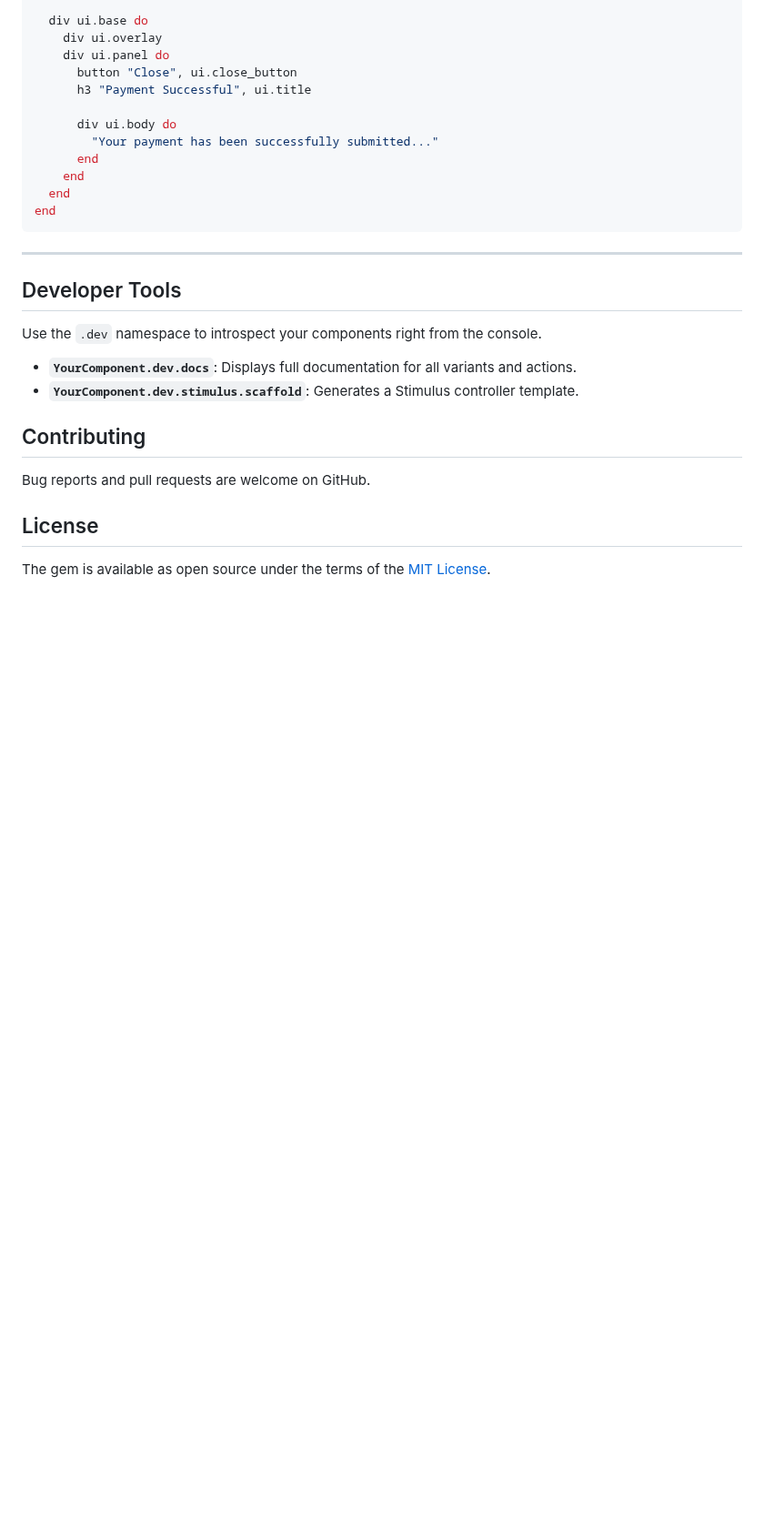
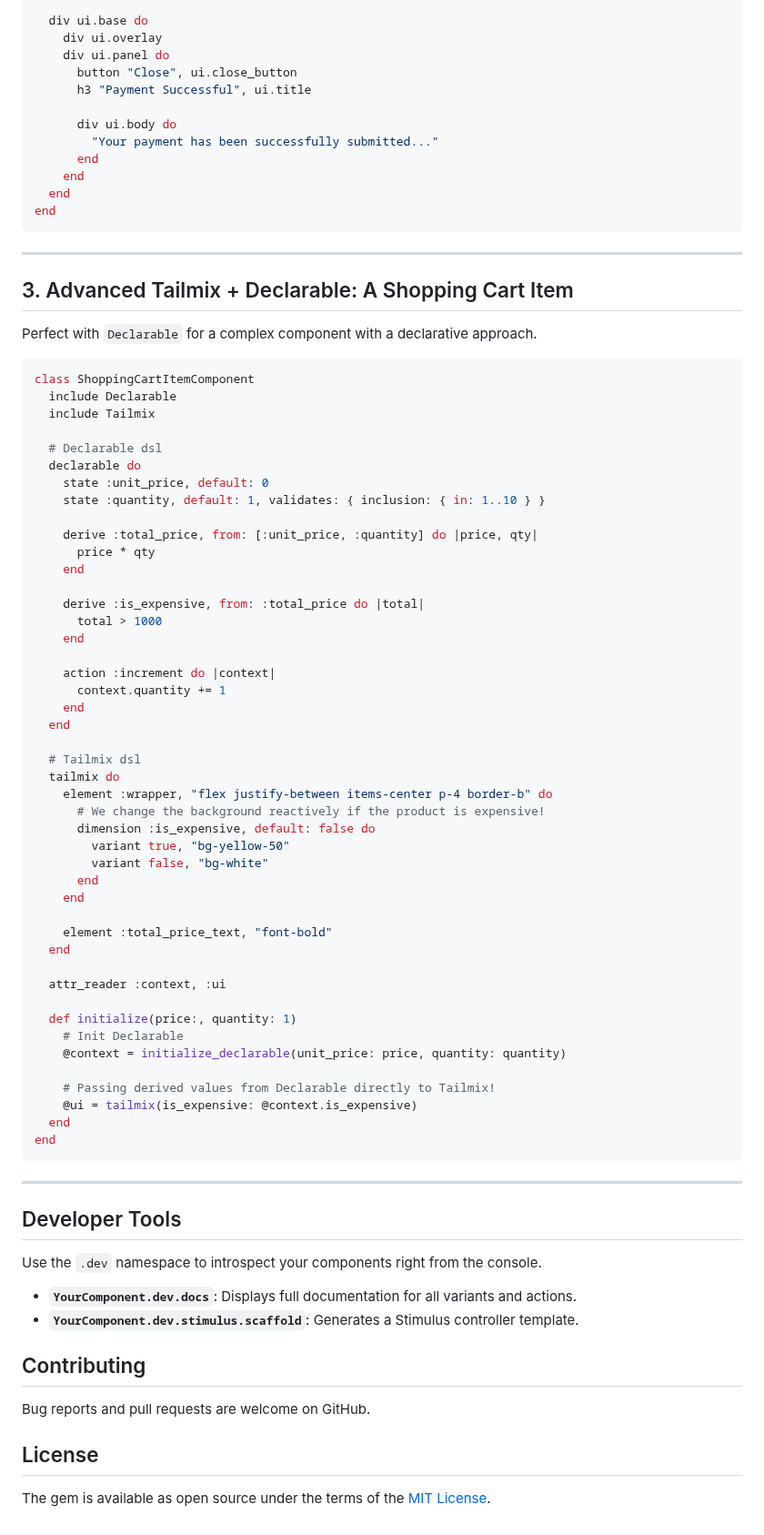
Before and after one commit to alexander-s-f/tailmix, a Markdown page: README.md, the part around the change. Shown at 91% size. Rendered like a GitHub page; blank space fills up the shorter version.

Commit message:
Add advanced `Declarable` + `Tailmix` shopping cart item example to README.

````diff
--- a/README.md
+++ b/README.md
@@ -289,6 +289,59 @@ end
 
 -----
 
+## 3. Advanced Tailmix + Declarable: A Shopping Cart Item
+Perfect with `Declarable` for a complex component with a declarative approach.
+
+```ruby
+class ShoppingCartItemComponent
+  include Declarable
+  include Tailmix
+
+  # Declarable dsl
+  declarable do
+    state :unit_price, default: 0
+    state :quantity, default: 1, validates: { inclusion: { in: 1..10 } }
+
+    derive :total_price, from: [:unit_price, :quantity] do |price, qty|
+      price * qty
+    end
+
+    derive :is_expensive, from: :total_price do |total|
+      total > 1000
+    end
+
+    action :increment do |context|
+      context.quantity += 1
+    end
+  end
+
+  # Tailmix dsl
+  tailmix do
+    element :wrapper, "flex justify-between items-center p-4 border-b" do
+      # We change the background reactively if the product is expensive!
+      dimension :is_expensive, default: false do
+        variant true, "bg-yellow-50"
+        variant false, "bg-white"
+      end
+    end
+
+    element :total_price_text, "font-bold"
+  end
+
+  attr_reader :context, :ui
+
+  def initialize(price:, quantity: 1)
+    # Init Declarable
+    @context = initialize_declarable(unit_price: price, quantity: quantity)
+
+    # Passing derived values from Declarable directly to Tailmix!
+    @ui = tailmix(is_expensive: @context.is_expensive)
+  end
+end
+```
+
+-----
+
 ## Developer Tools
 
 Use the `.dev` namespace to introspect your components right from the console.
````
